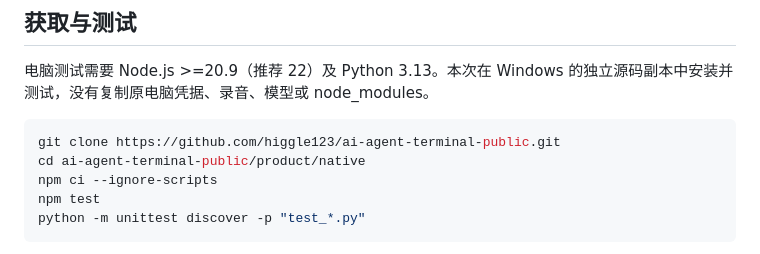
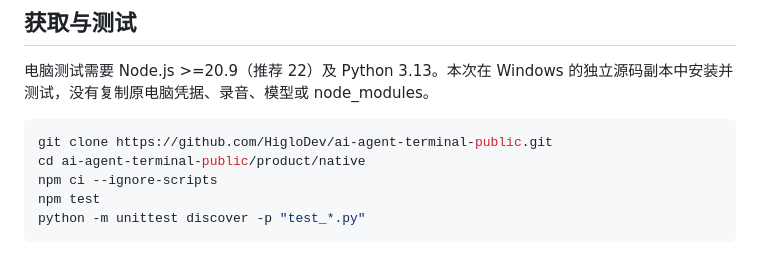
Before and after one commit to HigloDev/ai-agent-terminal-public, a Markdown page: README.md, the part around the change. GitHub-like rendering.

````diff
--- a/README.md
+++ b/README.md
@@ -17,7 +17,7 @@ TRIMUI Smart Pro 原生掌机客户端，通过局域网连接电脑已有的 Co
 电脑测试需要 Node.js >=20.9（推荐 22）及 Python 3.13。本次在 Windows 的独立源码副本中安装并测试，没有复制原电脑凭据、录音、模型或 node_modules。
 
 ```powershell
-git clone https://github.com/higgle123/ai-agent-terminal-public.git
+git clone https://github.com/HigloDev/ai-agent-terminal-public.git
 cd ai-agent-terminal-public/product/native
 npm ci --ignore-scripts
 npm test
````
Also changed, not shown: docs/PUBLIC_READINESS.md (+2 -2 lines).
